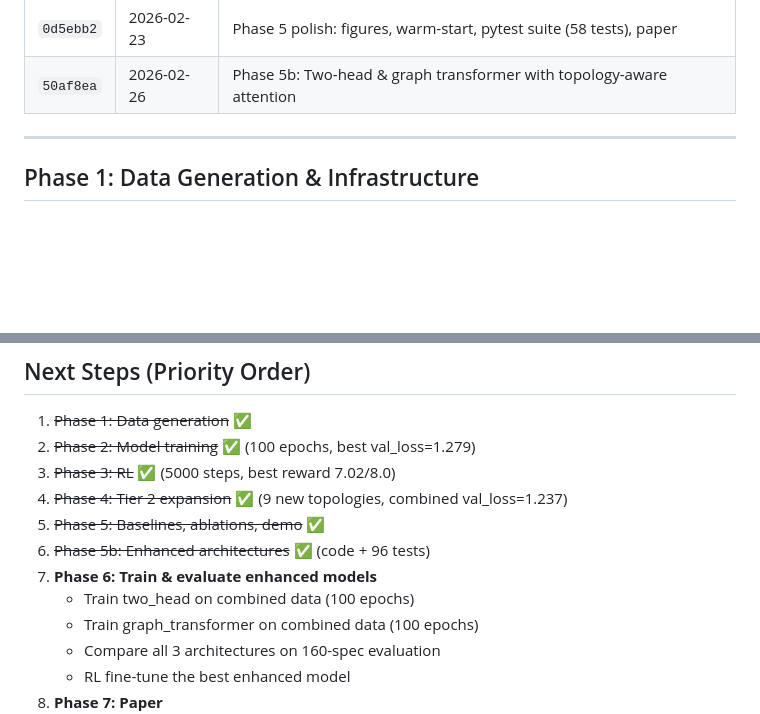
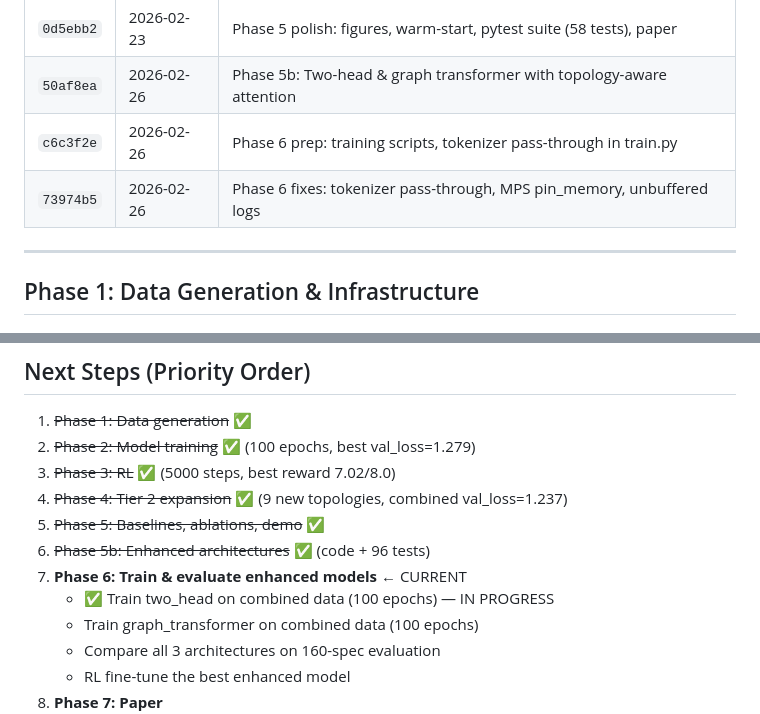
Before and after one commit to tusharpathaknyu/ARCS, a Markdown page: DECISIONS.md, 2 parts joined by grey strips. Rendered like a GitHub page; blank space fills up the shorter version.

```diff
--- a/DECISIONS.md
+++ b/DECISIONS.md
@@ -24,6 +24,8 @@
 | `4cc5170` | 2026-02-22 | Phase 5: ablations, demo CLI, paper scaffold, README rewrite |
 | `0d5ebb2` | 2026-02-23 | Phase 5 polish: figures, warm-start, pytest suite (58 tests), paper |
 | `50af8ea` | 2026-02-26 | Phase 5b: Two-head & graph transformer with topology-aware attention |
+| `c6c3f2e` | 2026-02-26 | Phase 6 prep: training scripts, tokenizer pass-through in train.py |
+| `73974b5` | 2026-02-26 | Phase 6 fixes: tokenizer pass-through, MPS pin_memory, unbuffered logs |
 
 ---
 
@@ -502,8 +552,8 @@ This is actually an advantage — explicit inductive bias from known topology gr
 4. ~~Phase 4: Tier 2 expansion~~ ✅ (9 new topologies, combined val_loss=1.237)
 5. ~~Phase 5: Baselines, ablations, demo~~ ✅
 6. ~~Phase 5b: Enhanced architectures~~ ✅ (code + 96 tests)
-7. **Phase 6: Train & evaluate enhanced models**
-   - Train two_head on combined data (100 epochs)
+7. **Phase 6: Train & evaluate enhanced models** ← CURRENT
+   - ✅ Train two_head on combined data (100 epochs) — IN PROGRESS
    - Train graph_transformer on combined data (100 epochs)
    - Compare all 3 architectures on 160-spec evaluation
    - RL fine-tune the best enhanced model
```
Also changed, not shown: other parts of DECISIONS.md (+48 -0 lines).
